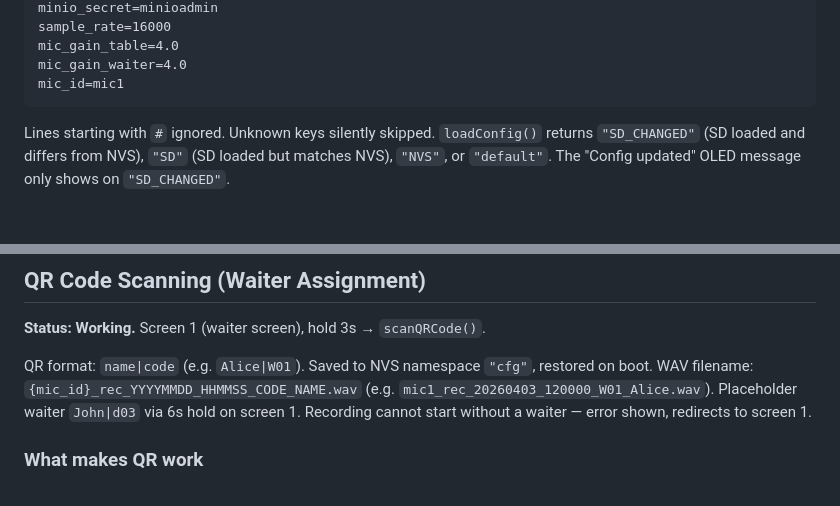
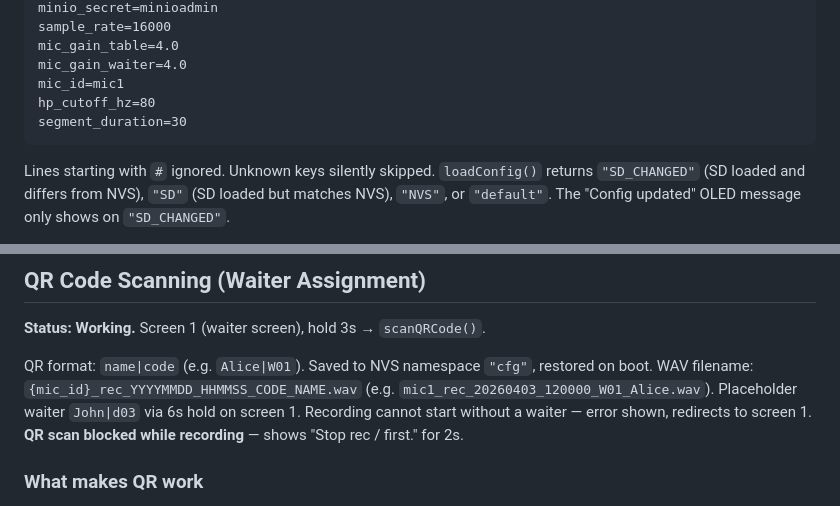
Before and after one commit to gustavdup/smart-mic, a Markdown page: CLAUDE.md, 2 parts joined by grey strips. Drawn GitHub-style; blank space fills up the shorter version.

````diff
--- a/CLAUDE.md
+++ b/CLAUDE.md
@@ -264,6 +264,8 @@ sample_rate=16000
 mic_gain_table=4.0
 mic_gain_waiter=4.0
 mic_id=mic1
+hp_cutoff_hz=80
+segment_duration=30
 ```
 
 Lines starting with `#` ignored. Unknown keys silently skipped. `loadConfig()` returns `"SD_CHANGED"` (SD loaded and differs from NVS), `"SD"` (SD loaded but matches NVS), `"NVS"`, or `"default"`. The "Config updated" OLED message only shows on `"SD_CHANGED"`.
@@ -342,6 +344,7 @@ QR format: `name|code` (e.g. `Alice|W01`). Saved to NVS namespace `"cfg"`, resto
 WAV filename: `{mic_id}_rec_YYYYMMDD_HHMMSS_CODE_NAME.wav` (e.g. `mic1_rec_20260403_120000_W01_Alice.wav`).
 Placeholder waiter `John|d03` via 6s hold on screen 1.
 Recording cannot start without a waiter — error shown, redirects to screen 1.
+**QR scan blocked while recording** — shows "Stop rec / first." for 2s.
 
 ### What makes QR work
 - `PIXFORMAT_GRAYSCALE` + `FRAMESIZE_QVGA` (320×240) — quirc needs raw pixels
````
Also changed, not shown: other parts of CLAUDE.md (+8 -8 lines).
